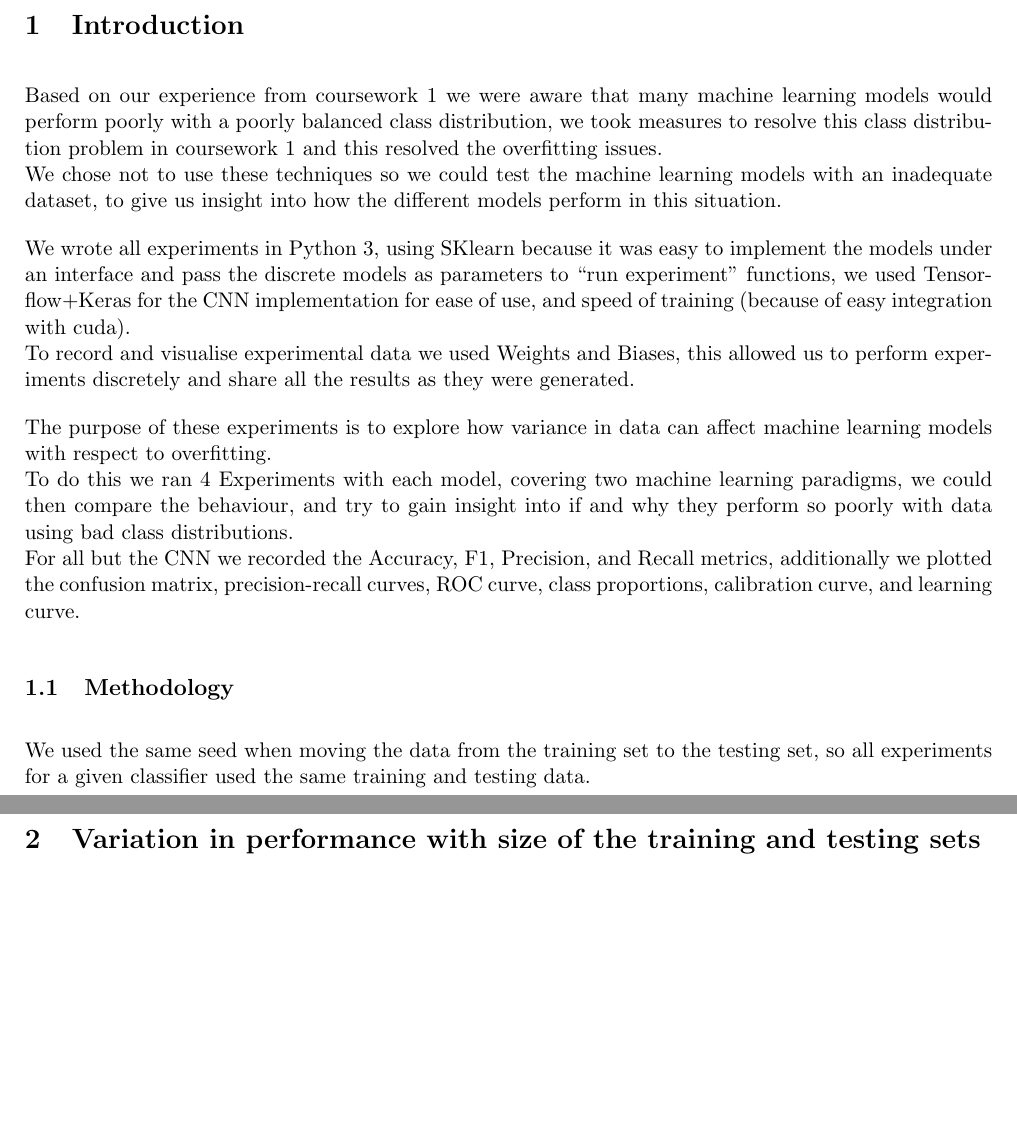
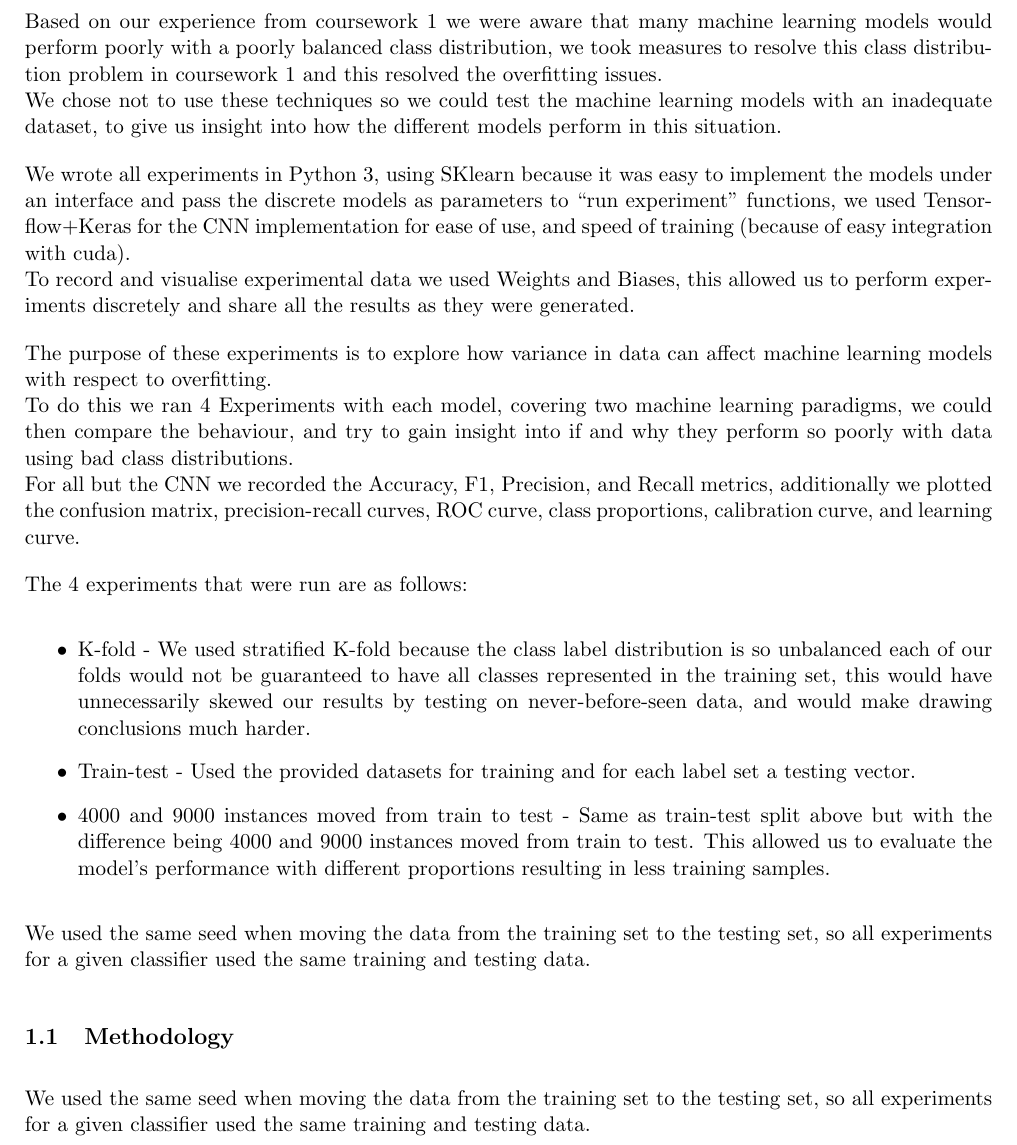
Before and after one commit to friedforfun/SupervisedLearningCW, a LaTeX document (Report/Report.tex): two parts of pages 4 and 5 of 24 before the commit and part of page 4 of 24 after it, the two joined at a grey line, cut at the place of the change, the shorter picture padded with empty space. Compiled offline with pdfLaTeX.

Commit message:
Report update 07/12 18/40

```diff
--- a/Report/Report.tex
+++ b/Report/Report.tex
@@ -49,6 +49,16 @@ To record and visualise experimental data we used Weights and Biases, this allow
 The purpose of these experiments is to explore how variance in data can affect machine learning models with respect to overfitting. \\
 To do this we ran 4 Experiments with each model, covering two machine learning paradigms, we could then compare the behaviour, and try to gain insight into if and why they perform so poorly with data using bad class distributions.\\
 For all but the CNN we recorded the Accuracy, F1, Precision, and Recall metrics, additionally we plotted the confusion matrix, precision-recall curves, ROC curve, class proportions, calibration curve, and learning curve.
+
+The 4 experiments that were run are as follows:
+\begin{itemize}
+  \item K-fold - We used stratified K-fold because the class label distribution is so unbalanced each of our folds would not be guaranteed to have all classes represented in the training set, this would have unnecessarily skewed our results by testing on never-before-seen data, and would make drawing conclusions much harder.
+  \item Train-test - Used the provided datasets for training and for each label set a testing vector.
+  \item 4000 and 9000 instances moved from train to test - Same as train-test split above but with the difference being 4000  and 9000 instances moved from train to test. This allowed us to evaluate the model’s performance with different proportions resulting in less training samples.
+\end{itemize}
+
+We used the same seed when moving the data from the training set to the testing set, so all experiments for a given classifier used the same training and testing data.
+
 
 
 \subsection{Methodology}
```
Also changed, not shown: Report/Report.tex (12 more changed lines).
